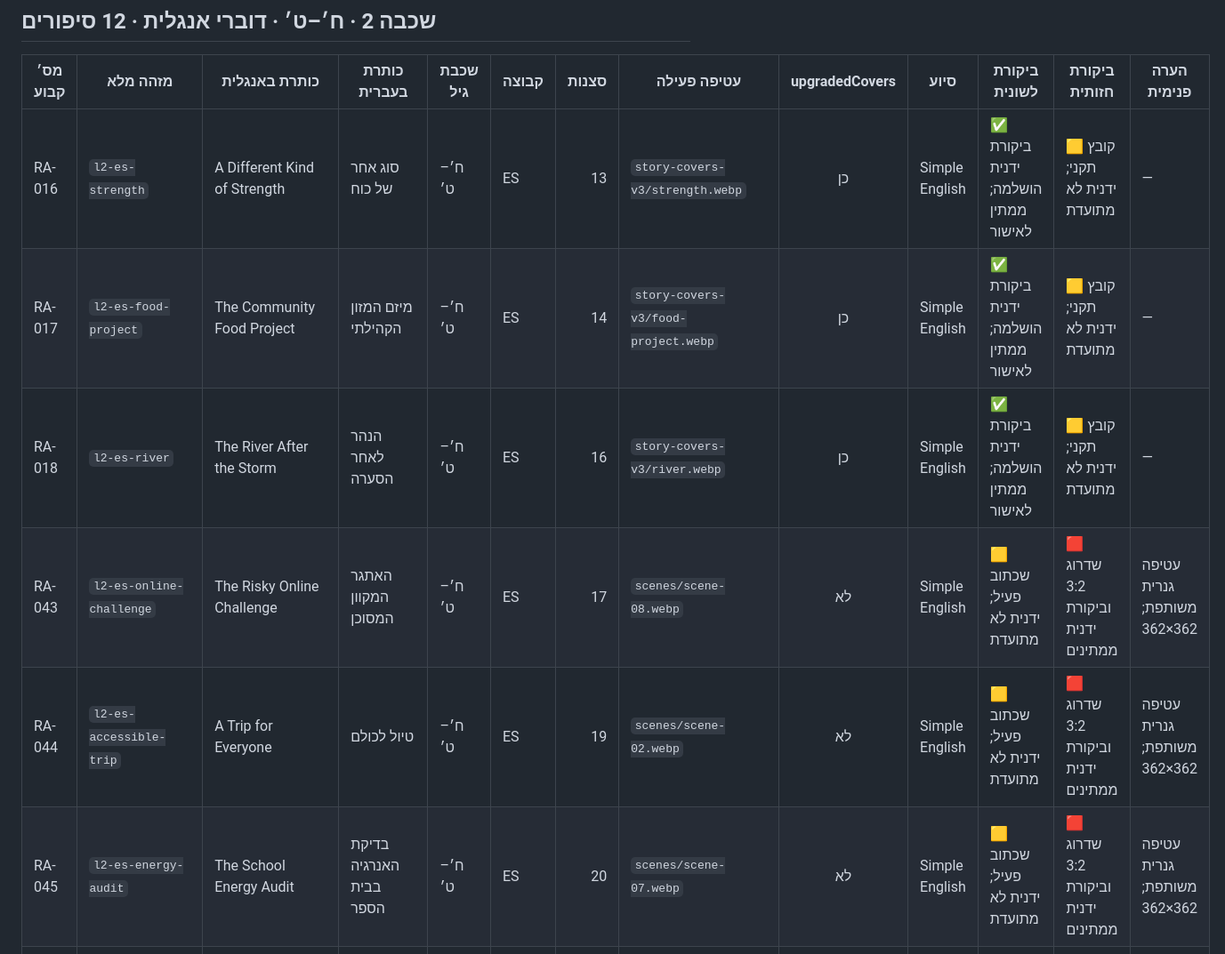
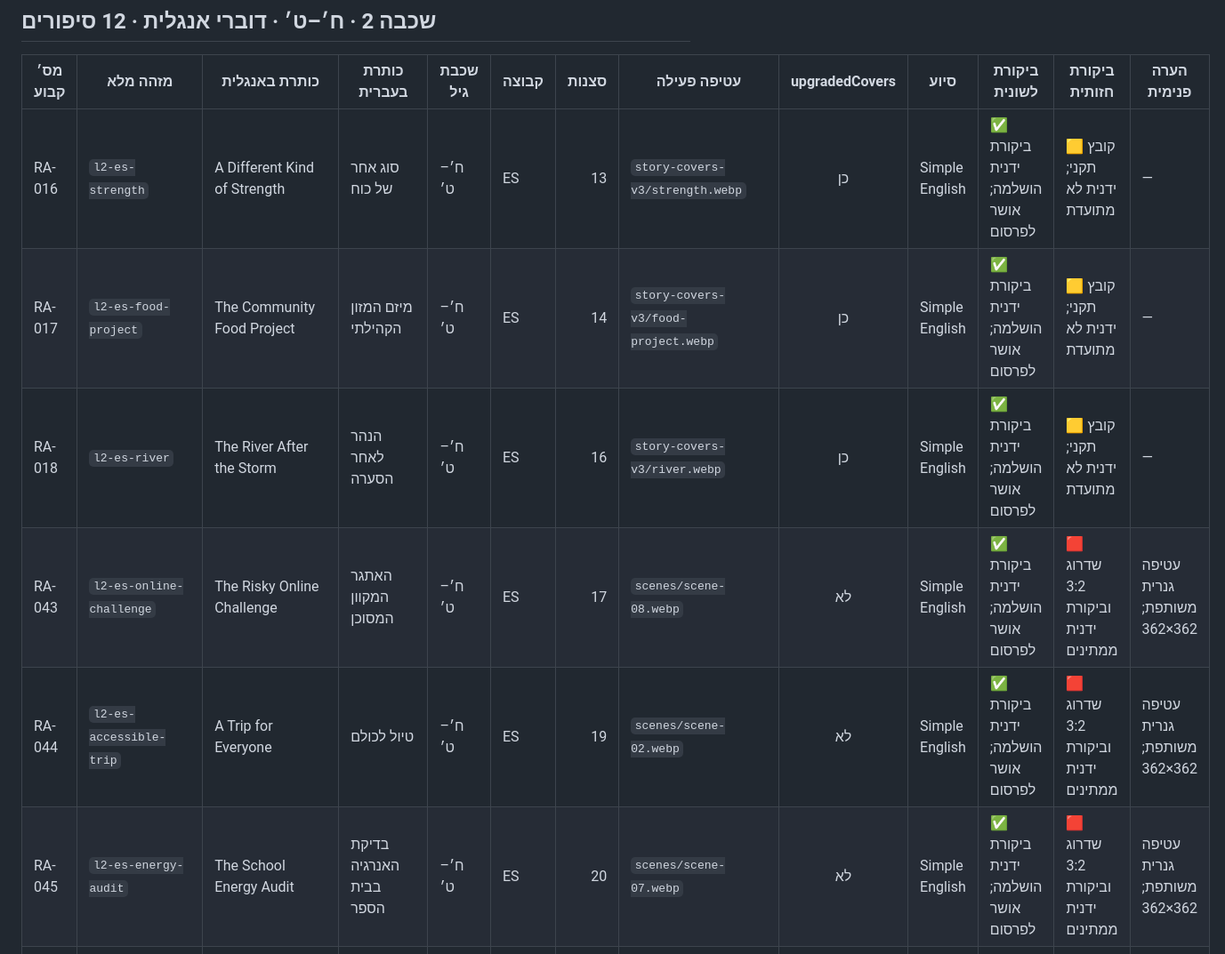
Before and after one commit to Simonh68/E-Vocab-Band-II, a Markdown page: Read-Along/STORY-CATALOG.md, the part around one of its changes. Shown at 89% size. Rendered like a GitHub page.

```diff
--- a/Read-Along/STORY-CATALOG.md
+++ b/Read-Along/STORY-CATALOG.md
@@ -115,12 +117,12 @@
 
 | מס׳ קבוע | מזהה מלא | כותרת באנגלית | כותרת בעברית | שכבת גיל | קבוצה | סצנות | עטיפה פעילה | upgradedCovers | סיוע | ביקורת לשונית | ביקורת חזותית | הערה פנימית |
 |---|---|---|---|---|---|---:|---|:---:|---|---|---|---|
-| RA-016 | `l2-es-strength` | A Different Kind of Strength | סוג אחר של כוח | ח׳–ט׳ | ES | 13 | `story-covers-v3/strength.webp` | כן | Simple English | ✅ ביקורת ידנית הושלמה; ממתין לאישור | 🟨 קובץ תקני; ידנית לא מתועדת | — |
-| RA-017 | `l2-es-food-project` | The Community Food Project | מיזם המזון הקהילתי | ח׳–ט׳ | ES | 14 | `story-covers-v3/food-project.webp` | כן | Simple English | ✅ ביקורת ידנית הושלמה; ממתין לאישור | 🟨 קובץ תקני; ידנית לא מתועדת | — |
-| RA-018 | `l2-es-river` | The River After the Storm | הנהר לאחר הסערה | ח׳–ט׳ | ES | 16 | `story-covers-v3/river.webp` | כן | Simple English | ✅ ביקורת ידנית הושלמה; ממתין לאישור | 🟨 קובץ תקני; ידנית לא מתועדת | — |
-| RA-043 | `l2-es-online-challenge` | The Risky Online Challenge | האתגר המקוון המסוכן | ח׳–ט׳ | ES | 17 | `scenes/scene-08.webp` | לא | Simple English | 🟨 שכתוב פעיל; ידנית לא מתועדת | 🟥 שדרוג 3:2 וביקורת ידנית ממתינים | עטיפה גנרית משותפת; 362×362 |
-| RA-044 | `l2-es-accessible-trip` | A Trip for Everyone | טיול לכולם | ח׳–ט׳ | ES | 19 | `scenes/scene-02.webp` | לא | Simple English | 🟨 שכתוב פעיל; ידנית לא מתועדת | 🟥 שדרוג 3:2 וביקורת ידנית ממתינים | עטיפה גנרית משותפת; 362×362 |
-| RA-045 | `l2-es-energy-audit` | The School Energy Audit | בדיקת האנרגיה בבית הספר | ח׳–ט׳ | ES | 20 | `scenes/scene-07.webp` | לא | Simple English | 🟨 שכתוב פעיל; ידנית לא מתועדת | 🟥 שדרוג 3:2 וביקורת ידנית ממתינים | עטיפה גנרית משותפת; 362×362 |
+| RA-016 | `l2-es-strength` | A Different Kind of Strength | סוג אחר של כוח | ח׳–ט׳ | ES | 13 | `story-covers-v3/strength.webp` | כן | Simple English | ✅ ביקורת ידנית הושלמה; אושר לפרסום | 🟨 קובץ תקני; ידנית לא מתועדת | — |
+| RA-017 | `l2-es-food-project` | The Community Food Project | מיזם המזון הקהילתי | ח׳–ט׳ | ES | 14 | `story-covers-v3/food-project.webp` | כן | Simple English | ✅ ביקורת ידנית הושלמה; אושר לפרסום | 🟨 קובץ תקני; ידנית לא מתועדת | — |
+| RA-018 | `l2-es-river` | The River After the Storm | הנהר לאחר הסערה | ח׳–ט׳ | ES | 16 | `story-covers-v3/river.webp` | כן | Simple English | ✅ ביקורת ידנית הושלמה; אושר לפרסום | 🟨 קובץ תקני; ידנית לא מתועדת | — |
+| RA-043 | `l2-es-online-challenge` | The Risky Online Challenge | האתגר המקוון המסוכן | ח׳–ט׳ | ES | 17 | `scenes/scene-08.webp` | לא | Simple English | ✅ ביקורת ידנית הושלמה; אושר לפרסום | 🟥 שדרוג 3:2 וביקורת ידנית ממתינים | עטיפה גנרית משותפת; 362×362 |
+| RA-044 | `l2-es-accessible-trip` | A Trip for Everyone | טיול לכולם | ח׳–ט׳ | ES | 19 | `scenes/scene-02.webp` | לא | Simple English | ✅ ביקורת ידנית הושלמה; אושר לפרסום | 🟥 שדרוג 3:2 וביקורת ידנית ממתינים | עטיפה גנרית משותפת; 362×362 |
+| RA-045 | `l2-es-energy-audit` | The School Energy Audit | בדיקת האנרגיה בבית הספר | ח׳–ט׳ | ES | 20 | `scenes/scene-07.webp` | לא | Simple English | ✅ ביקורת ידנית הושלמה; אושר לפרסום | 🟥 שדרוג 3:2 וביקורת ידנית ממתינים | עטיפה גנרית משותפת; 362×362 |
 | RA-085 | `new-2-es-answer-behind-answer` | The Answer Behind the Answer | התשובה שמאחורי התשובה | ח׳–ט׳ | ES | 13 | `story-covers-v3/answer-behind-answer.webp` | כן | Simple English | 🟨 שכתוב פעיל; ידנית לא מתועדת | 🟨 קובץ תקני; ידנית לא מתועדת | — |
 | RA-086 | `new-2-es-selective-report` | The Selective Report | הדוח הסלקטיבי | ח׳–ט׳ | ES | 14 | `story-covers-v3/selective-report.webp` | כן | Simple English | 🟨 שכתוב פעיל; ידנית לא מתועדת | 🟨 קובץ תקני; ידנית לא מתועדת | — |
 | RA-087 | `new-2-es-algorithm-recommendation` | The Algorithm’s Recommendation | המלצת האלגוריתם | ח׳–ט׳ | ES | 16 | `story-covers-v3/algorithm-recommendation.webp` | כן | Simple English | 🟨 שכתוב פעיל; ידנית לא מתועדת | 🟨 קובץ תקני; ידנית לא מתועדת | — |
```
Also changed, not shown: other parts of Read-Along/STORY-CATALOG.md (+57 -55 lines).
